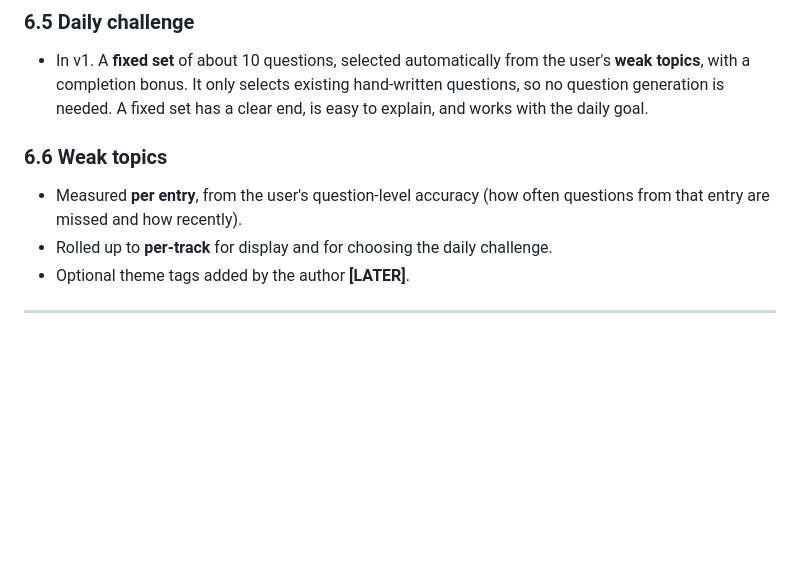
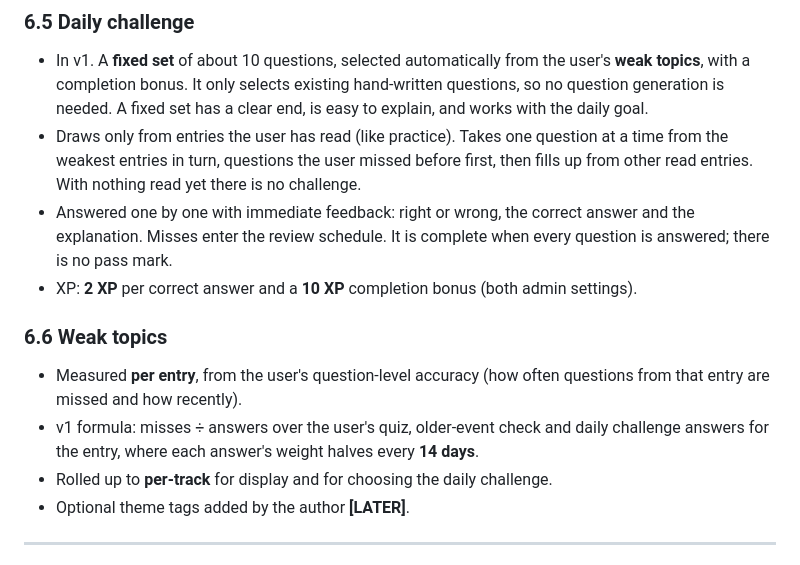
Before and after one commit to kborisov1/Buditel-app, a Markdown page: docs/scope.md, the part around the change. GitHub-like rendering; blank space fills up the shorter version.

Commit message:
Document weak topics and daily challenge rules
Co-Authored-By: Claude Opus 5.5 <noreply@anthropic.com>

```diff
--- a/docs/scope.md
+++ b/docs/scope.md
@@ -175,9 +175,13 @@ The author can define gate events in the admin panel: an event that unlocks only
 
 ### 6.5 Daily challenge
 - In v1. A **fixed set** of about 10 questions, selected automatically from the user's **weak topics**, with a completion bonus. It only selects existing hand-written questions, so no question generation is needed. A fixed set has a clear end, is easy to explain, and works with the daily goal.
+- Draws only from entries the user has read (like practice). Takes one question at a time from the weakest entries in turn, questions the user missed before first, then fills up from other read entries. With nothing read yet there is no challenge.
+- Answered one by one with immediate feedback: right or wrong, the correct answer and the explanation. Misses enter the review schedule. It is complete when every question is answered; there is no pass mark.
+- XP: **2 XP** per correct answer and a **10 XP** completion bonus (both admin settings).
 
 ### 6.6 Weak topics
 - Measured **per entry**, from the user's question-level accuracy (how often questions from that entry are missed and how recently).
+- v1 formula: misses ÷ answers over the user's quiz, older-event check and daily challenge answers for the entry, where each answer's weight halves every **14 days**.
 - Rolled up to **per-track** for display and for choosing the daily challenge.
 - Optional theme tags added by the author **[LATER]**.
 
```
Also changed, not shown: docs/architecture.md (+4 -4 lines).
